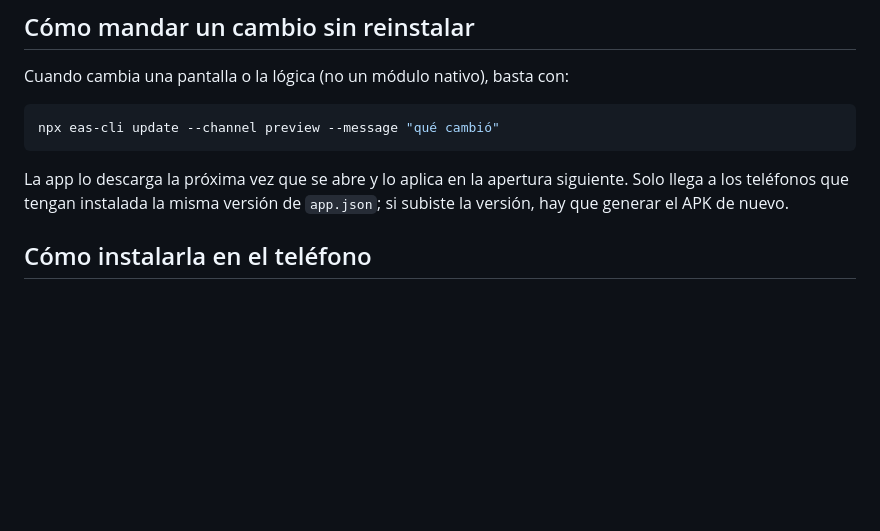
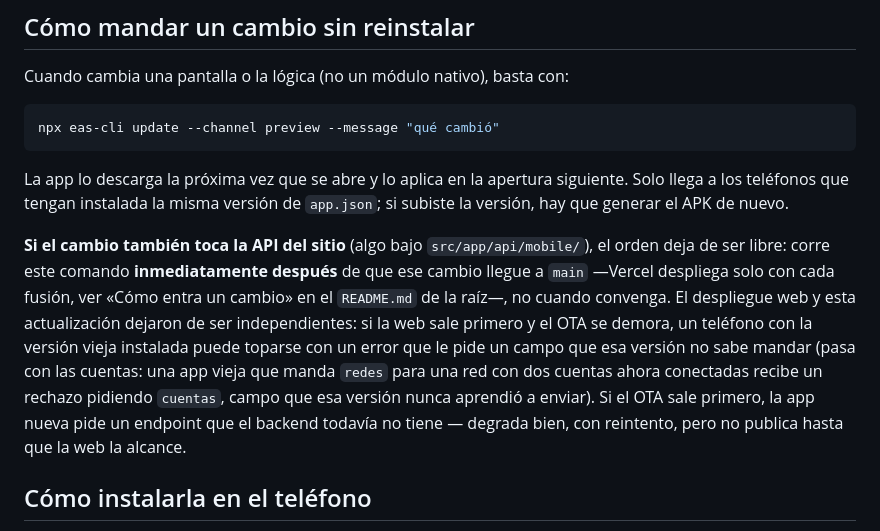
Before and after one commit to Ribs-org/portafolio-page, a Markdown page: mobile/README.md, the part around the change. Rendered like a GitHub page; blank space fills up the shorter version.

Commit message:
Deja escrito que el orden de despliegue ya no es libre
El repaso final de la rama encontró que el despliegue web y la
actualización de la app dejaron de ser independientes: con una red que
ahora puede tener dos cuentas conectadas, una app vieja instalada que
manda `redes` puede toparse con un rechazo pidiendo `cuentas`, campo que
esa versión no sabe mandar; y una app nueva por OTA puede pedir un
endpoint que el backend todavía no tiene (degrada con reintento, pero no
publica).

Lo anoto en mobile/README.md, en la sección que ya explica cómo mandar
una actualización sin reinstalar: el OTA va inmediatamente después de que
el despliegue web llegue a main, no cuando convenga.

Co-Authored-By: Claude Opus 5 (1M context) <noreply@anthropic.com>
Claude-Session: https://claude.ai/code/session_01LH3FmVpywXSznSBEFBubJd

```diff
--- a/mobile/README.md
+++ b/mobile/README.md
@@ -58,6 +58,18 @@ La app lo descarga la próxima vez que se abre y lo aplica en la apertura siguie
 Solo llega a los teléfonos que tengan instalada la misma versión de `app.json`; si
 subiste la versión, hay que generar el APK de nuevo.
 
+**Si el cambio también toca la API del sitio** (algo bajo `src/app/api/mobile/`), el
+orden deja de ser libre: corre este comando **inmediatamente después** de que ese
+cambio llegue a `main` —Vercel despliega solo con cada fusión, ver «Cómo entra un
+cambio» en el `README.md` de la raíz—, no cuando convenga. El despliegue web y esta
+actualización dejaron de ser independientes: si la web sale primero y el OTA se
+demora, un teléfono con la versión vieja instalada puede toparse con un error que le
+pide un campo que esa versión no sabe mandar (pasa con las cuentas: una app vieja que
+manda `redes` para una red con dos cuentas ahora conectadas recibe un rechazo pidiendo
+`cuentas`, campo que esa versión nunca aprendió a enviar). Si el OTA sale primero, la
+app nueva pide un endpoint que el backend todavía no tiene — degrada bien, con
+reintento, pero no publica hasta que la web la alcance.
+
 ## Cómo instalarla en el teléfono
 
 1. Abre ese link **desde el navegador del teléfono** (no hace falta cable ni
```
